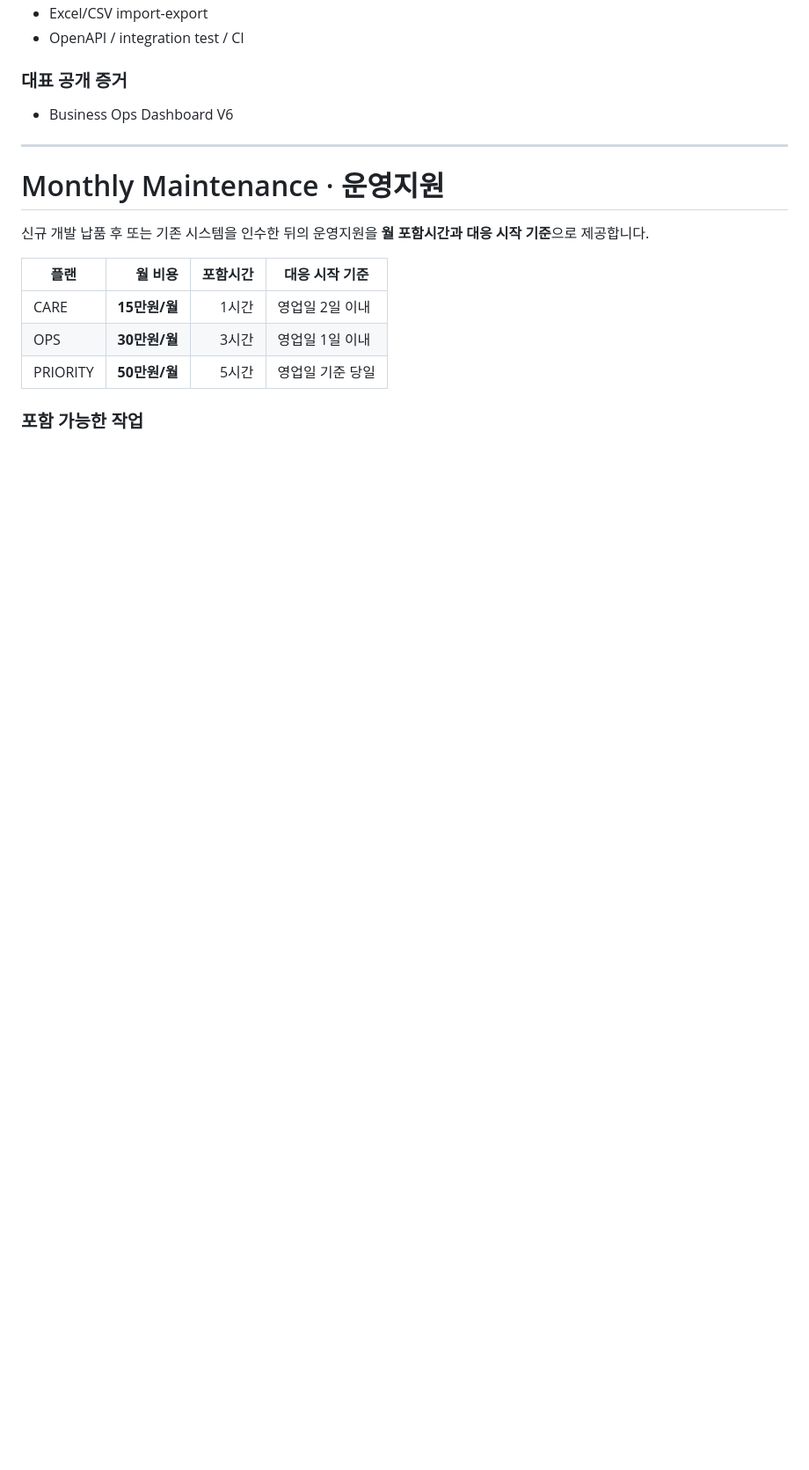
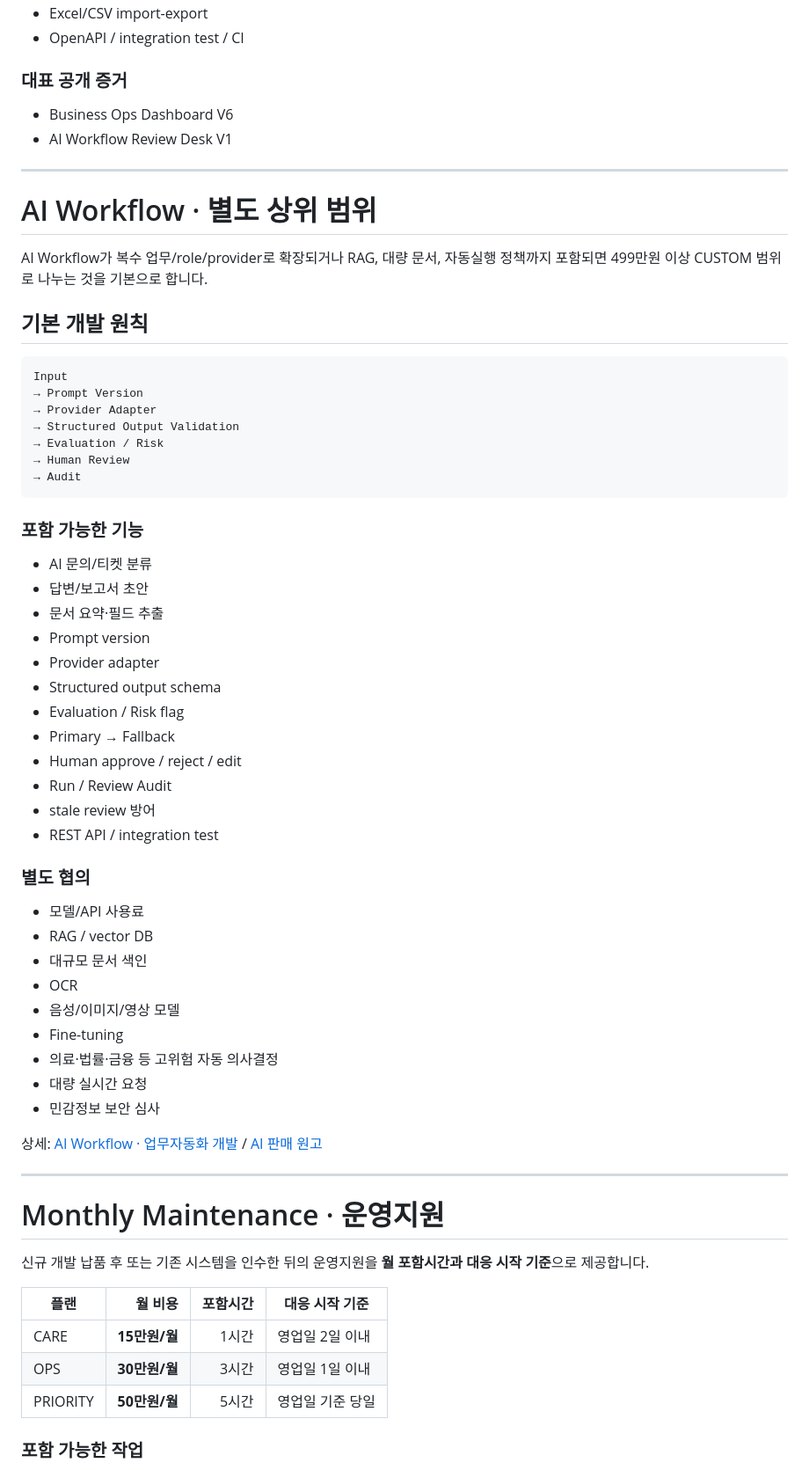
Before and after one commit to Kzone87/portfolio, a Markdown page: SERVICES.md, the part around one of its changes. Shown at 88% size. GitHub-like rendering; blank space fills up the shorter version.

Commit message:
add AI workflow service scope and pricing boundaries

````diff
--- a/SERVICES.md
+++ b/SERVICES.md
@@ -80,6 +87,54 @@
 ### 대표 공개 증거
 
 - Business Ops Dashboard V6
+- AI Workflow Review Desk V1
+
+---
+
+# AI Workflow · 별도 상위 범위
+
+AI Workflow가 복수 업무/role/provider로 확장되거나 RAG, 대량 문서, 자동실행 정책까지 포함되면 499만원 이상 CUSTOM 범위로 나누는 것을 기본으로 합니다.
+
+## 기본 개발 원칙
+
+```text
+Input
+→ Prompt Version
+→ Provider Adapter
+→ Structured Output Validation
+→ Evaluation / Risk
+→ Human Review
+→ Audit
+```
+
+### 포함 가능한 기능
+
+- AI 문의/티켓 분류
+- 답변/보고서 초안
+- 문서 요약·필드 추출
+- Prompt version
+- Provider adapter
+- Structured output schema
+- Evaluation / Risk flag
+- Primary → Fallback
+- Human approve / reject / edit
+- Run / Review Audit
+- stale review 방어
+- REST API / integration test
+
+### 별도 협의
+
+- 모델/API 사용료
+- RAG / vector DB
+- 대규모 문서 색인
+- OCR
+- 음성/이미지/영상 모델
+- Fine-tuning
+- 의료·법률·금융 등 고위험 자동 의사결정
+- 대량 실시간 요청
+- 민감정보 보안 심사
+
+상세: [AI Workflow · 업무자동화 개발](./services/ai-automation.html) / [AI 판매 원고](./sales/AI-WORKFLOW-SALES.md)
 
 ---
 
````
Also changed, not shown: other parts of SERVICES.md (+38 -18 lines).
